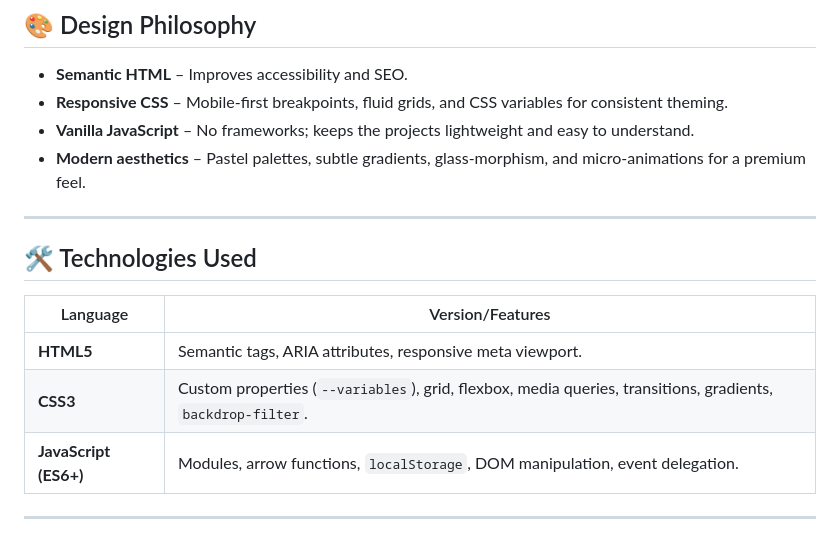
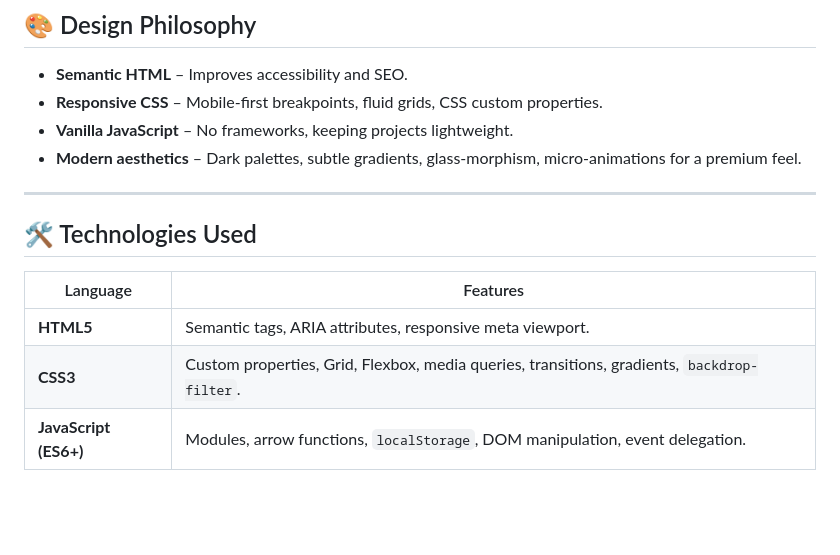
Before and after one commit to SamyuEswar/saiket-systems-intenship, a Markdown page: README.md, the part around one of its changes. Drawn GitHub-style; blank space fills up the shorter version.

```diff
--- a/README.md
+++ b/README.md
@@ -49,18 +73,16 @@ This repository contains a collection of six independent tasks that demonstrate
 ## 🎨 Design Philosophy
 
 - **Semantic HTML** – Improves accessibility and SEO.
-- **Responsive CSS** – Mobile‑first breakpoints, fluid grids, and CSS variables for consistent theming.
-- **Vanilla JavaScript** – No frameworks; keeps the projects lightweight and easy to understand.
-- **Modern aesthetics** – Pastel palettes, subtle gradients, glass‑morphism, and micro‑animations for a premium feel.
+- **Responsive CSS** – Mobile‑first breakpoints, fluid grids, CSS custom properties.
+- **Vanilla JavaScript** – No frameworks, keeping projects lightweight.
+- **Modern aesthetics** – Dark palettes, subtle gradients, glass‑morphism, micro‑animations for a premium feel.
 
 ---
 
 ## 🛠️ Technologies Used
 
-| Language | Version/Features |
-|----------|-------------------|
+| Language | Features |
+|----------|----------|
 | **HTML5** | Semantic tags, ARIA attributes, responsive meta viewport. |
-| **CSS3** | Custom properties (`--variables`), grid, flexbox, media queries, transitions, gradients, `backdrop-filter`. |
+| **CSS3** | Custom properties, Grid, Flexbox, media queries, transitions, gradients, `backdrop-filter`. |
 | **JavaScript (ES6+)** | Modules, arrow functions, `localStorage`, DOM manipulation, event delegation. |
-
----
```
Also changed, not shown: other parts of README.md (+52 -28 lines).
